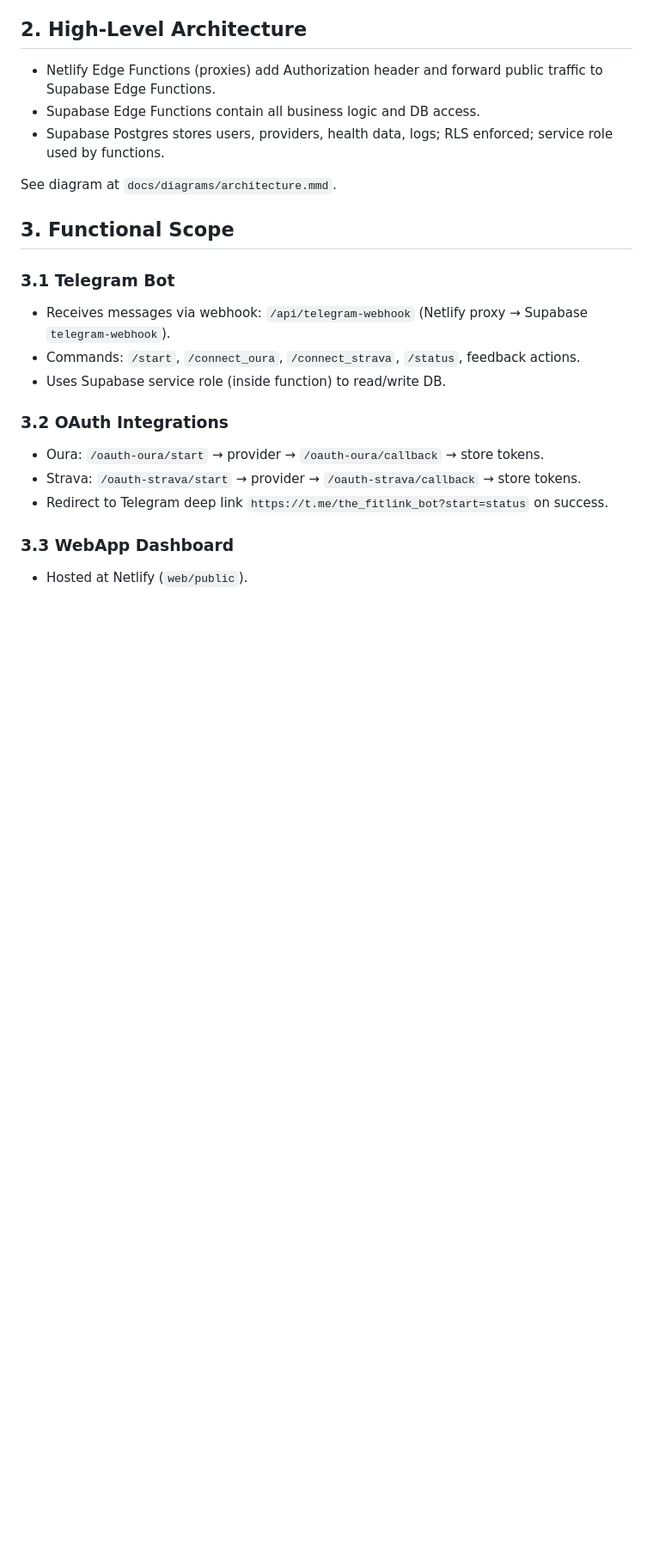
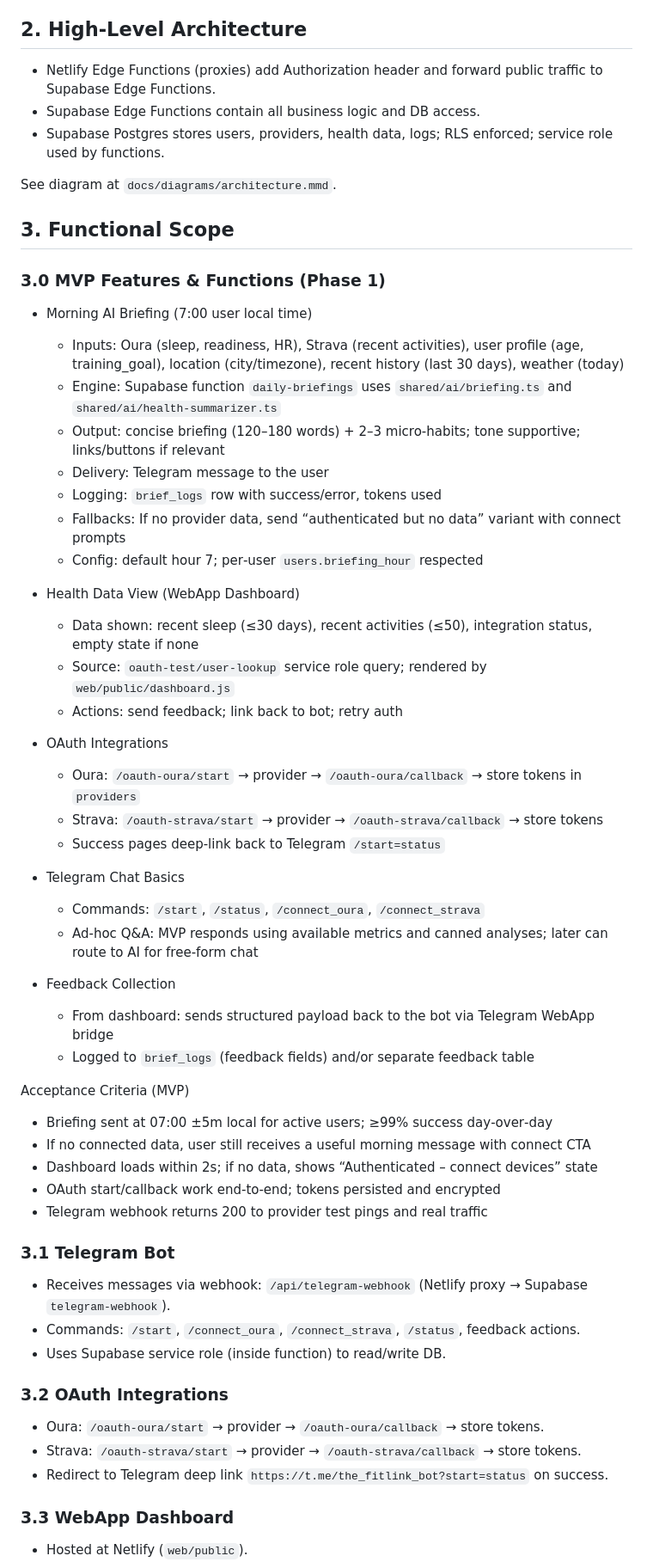
Before and after one commit to paulgosnell/fitlink-bot, a Markdown page: docs/PRD-Fitlink.md, the part around one of its changes. Shown at 86% size. GitHub-like rendering; blank space fills up the shorter version.

Commit message:
docs(PRD): add explicit MVP features and acceptance criteria; add morning briefing sequence diagram (Mermaid)

```diff
--- a/docs/PRD-Fitlink.md
+++ b/docs/PRD-Fitlink.md
@@ -20,6 +20,41 @@ Success Criteria:
 See diagram at `docs/diagrams/architecture.mmd`.
 
 ## 3. Functional Scope
+### 3.0 MVP Features & Functions (Phase 1)
+- Morning AI Briefing (7:00 user local time)
+  - Inputs: Oura (sleep, readiness, HR), Strava (recent activities), user profile (age, training_goal), location (city/timezone), recent history (last 30 days), weather (today)
+  - Engine: Supabase function `daily-briefings` uses `shared/ai/briefing.ts` and `shared/ai/health-summarizer.ts`
+  - Output: concise briefing (120–180 words) + 2–3 micro‑habits; tone supportive; links/buttons if relevant
+  - Delivery: Telegram message to the user
+  - Logging: `brief_logs` row with success/error, tokens used
+  - Fallbacks: If no provider data, send “authenticated but no data” variant with connect prompts
+  - Config: default hour 7; per‑user `users.briefing_hour` respected
+
+- Health Data View (WebApp Dashboard)
+  - Data shown: recent sleep (≤30 days), recent activities (≤50), integration status, empty state if none
+  - Source: `oauth-test/user-lookup` service role query; rendered by `web/public/dashboard.js`
+  - Actions: send feedback; link back to bot; retry auth
+
+- OAuth Integrations
+  - Oura: `/oauth-oura/start` → provider → `/oauth-oura/callback` → store tokens in `providers`
+  - Strava: `/oauth-strava/start` → provider → `/oauth-strava/callback` → store tokens
+  - Success pages deep‑link back to Telegram `/start=status`
+
+- Telegram Chat Basics
+  - Commands: `/start`, `/status`, `/connect_oura`, `/connect_strava`
+  - Ad‑hoc Q&A: MVP responds using available metrics and canned analyses; later can route to AI for free‑form chat
+
+- Feedback Collection
+  - From dashboard: sends structured payload back to the bot via Telegram WebApp bridge
+  - Logged to `brief_logs` (feedback fields) and/or separate feedback table
+
+Acceptance Criteria (MVP)
+- Briefing sent at 07:00 ±5m local for active users; ≥99% success day‑over‑day
+- If no connected data, user still receives a useful morning message with connect CTA
+- Dashboard loads within 2s; if no data, shows “Authenticated – connect devices” state
+- OAuth start/callback work end‑to‑end; tokens persisted and encrypted
+- Telegram webhook returns 200 to provider test pings and real traffic
+
 ### 3.1 Telegram Bot
 - Receives messages via webhook: `/api/telegram-webhook` (Netlify proxy → Supabase `telegram-webhook`).
 - Commands: `/start`, `/connect_oura`, `/connect_strava`, `/status`, feedback actions.
```
Also changed, not shown: other parts of docs/PRD-Fitlink.md (+1 -1 lines).
